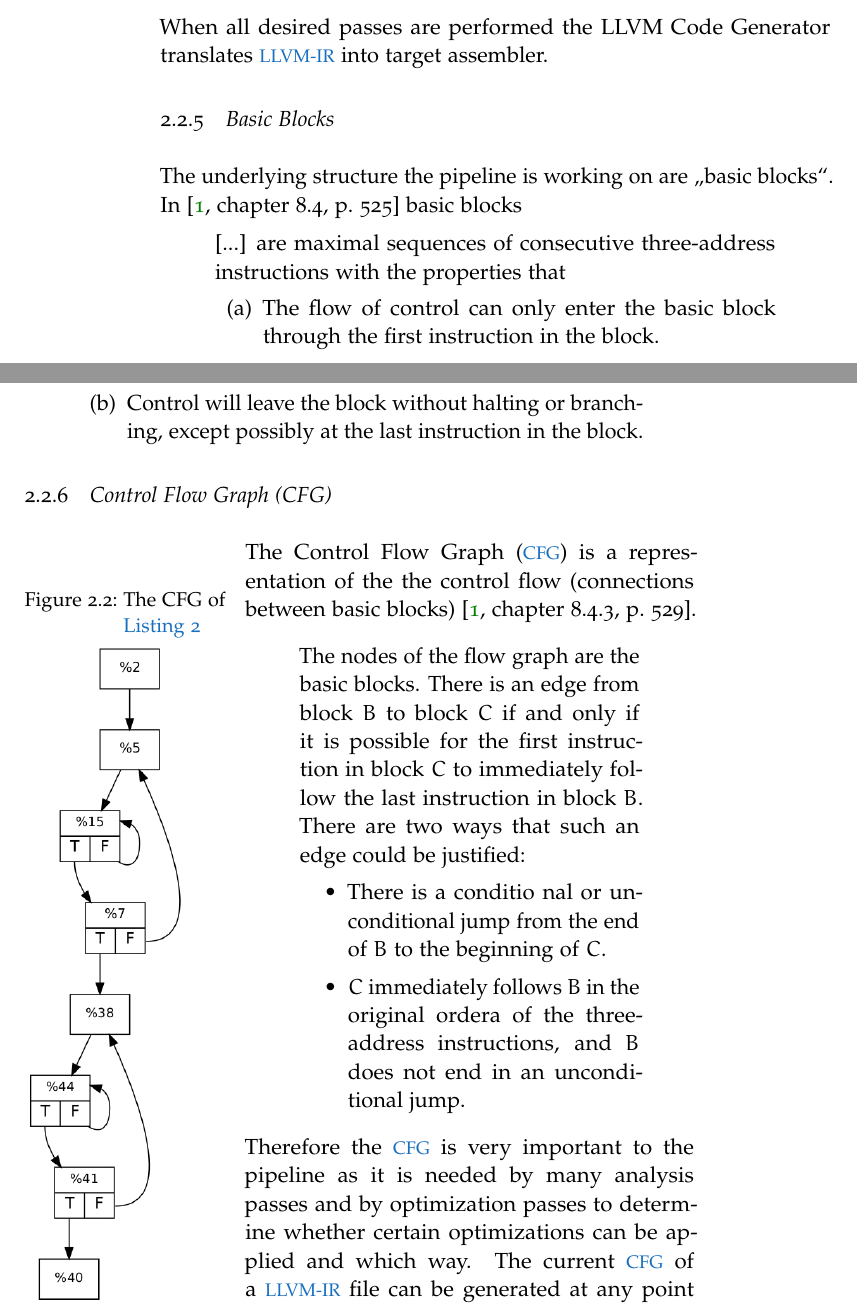
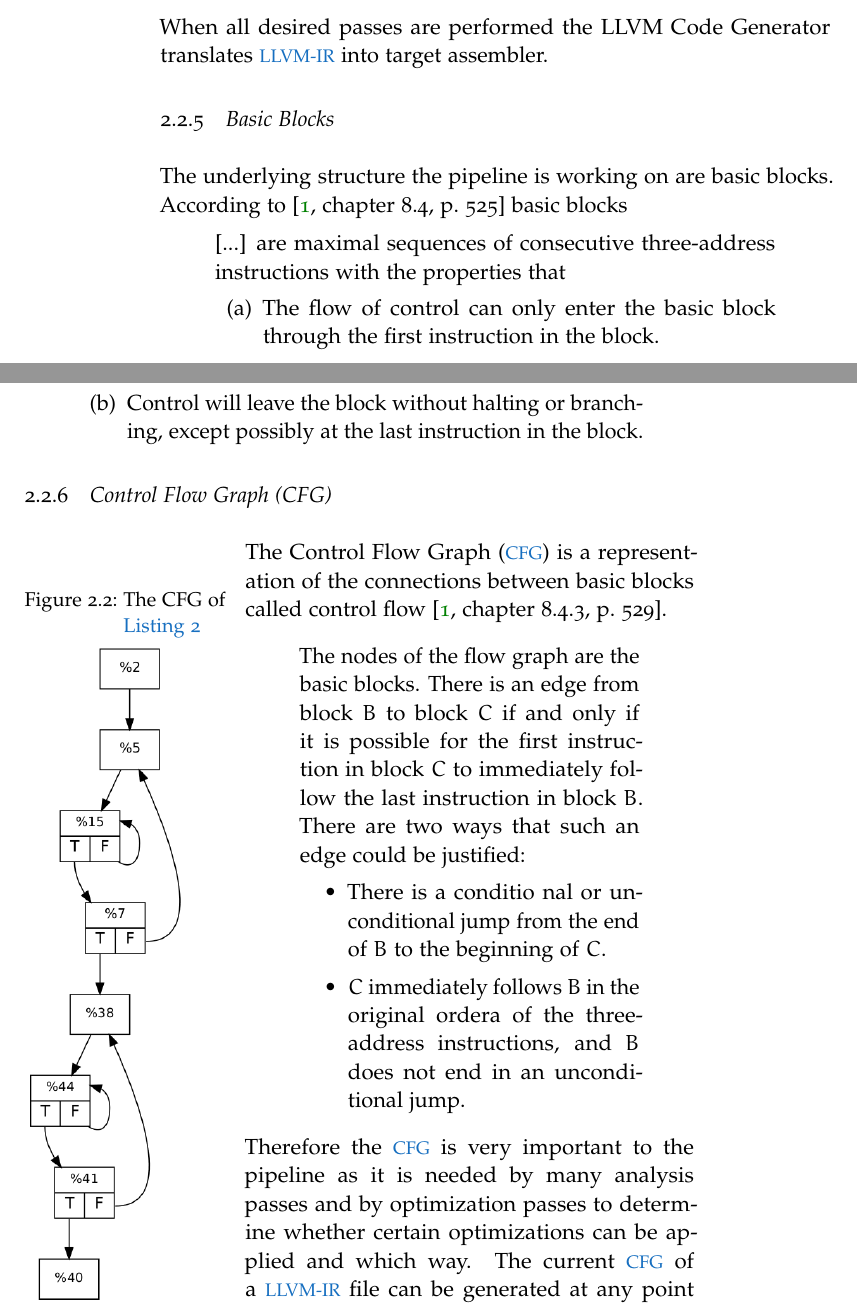
Before and after one commit to TrackerSB/Bachelorarbeit, a LaTeX thesis (ClassicThesis.tex, which reads Chapters/LLVM.tex): two parts of pages 16 and 17 of 47, joined at a grey line, cut so that both start at the same text. Compiled offline with pdfLaTeX.

Commit message:
Nailcare

```diff
--- a/Chapters/LLVM.tex
+++ b/Chapters/LLVM.tex
@@ -50,8 +50,8 @@ The \linker links the optimized \llvmir files into a single \llvmir file and app
 \subsection{LLVM Code Generator}
 When all desired passes are performed the \generator translates \llvmir into target assembler.
 \subsection{Basic Blocks}
-The underlying structure the pipeline is working on are \enquote{basic blocks}.
-In \cite[chapter 8.4, p.~525]{Drachenbuch} basic blocks
+The underlying structure the pipeline is working on are basic blocks.
+According to \cite[chapter 8.4, p.~525]{Drachenbuch} basic blocks
 \begin{comment}
     Seite 525, Chapter 8. Code Generation, 8.4 Basic Blocks and Flow Graphs
 \end{comment}
@@ -68,7 +68,7 @@ In \cite[chapter 8.4, p.~525]{Drachenbuch} basic blocks
     \label{fig:exampleCfg}
     \includegraphics[height=12cm]{gfx/matmulCfg.png}
 \end{wrapfigure}
-The \cfg is a representation of the the control flow (connections between basic blocks) \cite[chapter 8.4.3, p.~529]{Drachenbuch}.
+The \cfg is a representation of the connections between basic blocks called control flow \cite[chapter 8.4.3, p.~529]{Drachenbuch}.
 \begin{comment}
     Seite 529, Chapter 8. Code Generation, 8.4.3 Flow Graphs
 \end{comment}
```
